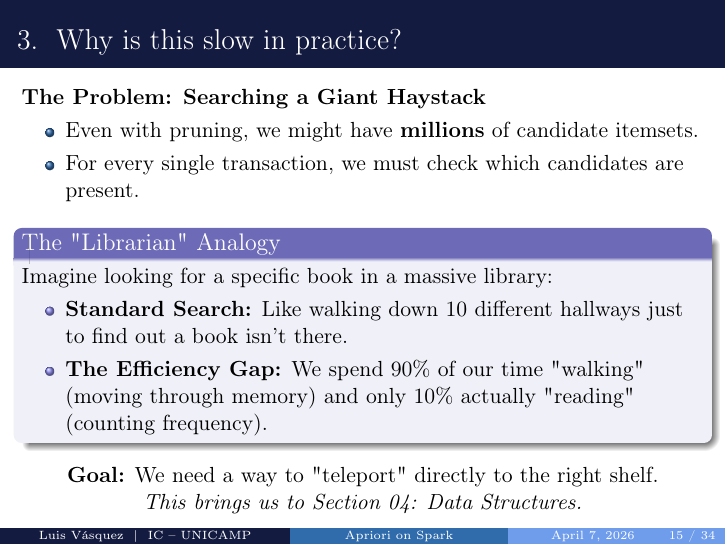
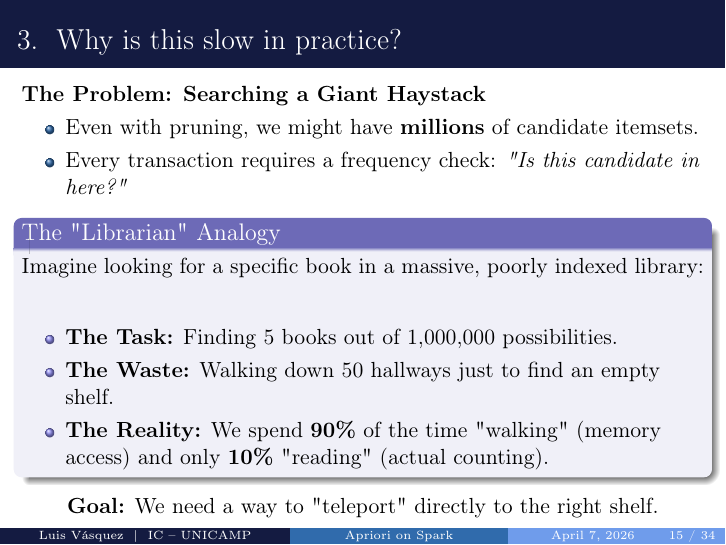
Before and after one commit to LuisAlbertoVasquezVargas/MO809-Topicos-Computacao-Distribuida-Final-Presentation-1s2026, LaTeX slides (src/main.tex, which reads src/sections/03_the_problem.tex): page 18 of 43. The pictures show the PDF file outputs/main.pdf that the author committed with the source.

Commit message:
refine the problem section

```diff
--- a/src/sections/03_the_problem.tex
+++ b/src/sections/03_the_problem.tex
@@ -200,21 +200,22 @@
     \textbf{The Problem: Searching a Giant Haystack}
     \begin{itemize}
         \item Even with pruning, we might have \textbf{millions} of candidate itemsets.
-        \item For every single transaction, we must check which candidates are present.
+        \item Every transaction requires a frequency check: \textit{"Is this candidate in here?"}
     \end{itemize}
 
     \vfill
 
     \begin{alertblock}{The "Librarian" Analogy}
-        Imagine looking for a specific book in a massive library:
+        Imagine looking for a specific book in a massive, poorly indexed library:
+        \vspace{0.2cm}
         \begin{itemize}
-            \item \textbf{Standard Search:} Like walking down 10 different hallways just to find out a book isn't there.
-            \item \textbf{The Efficiency Gap:} We spend 90\% of our time "walking" (moving through memory) and only 10\% actually "reading" (counting frequency).
+            \item \textbf{The Task:} Finding 5 books out of 1,000,000 possibilities.
+            \item \textbf{The Waste:} Walking down 50 hallways just to find an empty shelf.
+            \item \textbf{The Reality:} We spend \textbf{90\%} of the time "walking" (memory access) and only \textbf{10\%} "reading" (actual counting).
         \end{itemize}
     \end{alertblock}
 
     \vfill
     \centering
-    \textbf{Goal:} We need a way to "teleport" directly to the right shelf. \\
-    \textit{This brings us to Section 04: Data Structures.}
+    \textbf{Goal:} We need a way to "teleport" directly to the right shelf.
 \end{frame}
```
Also changed, not shown: outputs/main.pdf, src/sections/03_the_problem.tex (4 more changed lines).
